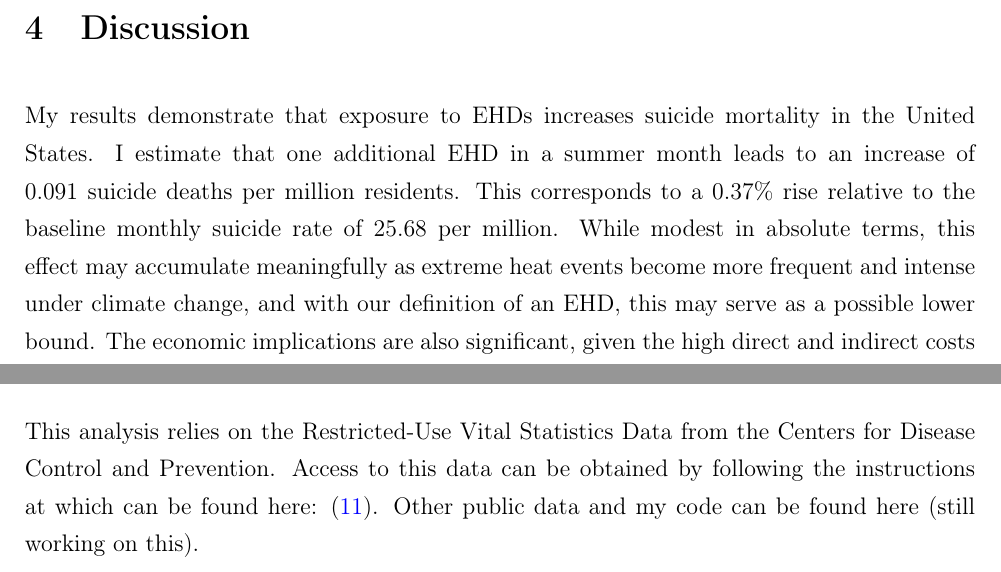
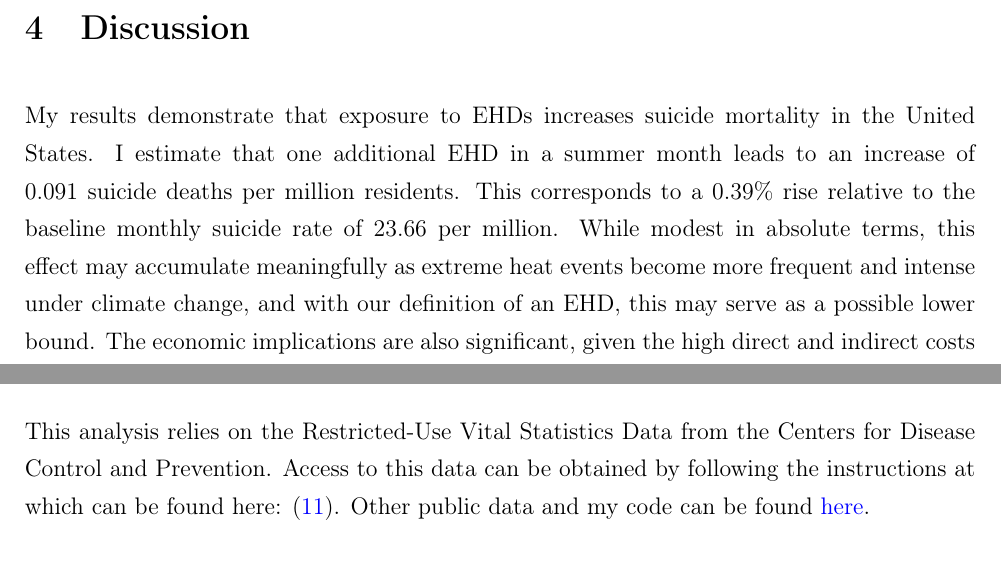
Before and after one commit to baranovski0587/HonorsEconUGThesis, a LaTeX paper (Paper/main.tex): two parts of pages 10 and 12 of 20, joined at a grey line, cut so that both start at the same text. Compiled offline with pdfLaTeX.

Commit message:
Paper revision + repo link added

```diff
--- a/Paper/main.tex
+++ b/Paper/main.tex
@@ -295,7 +295,7 @@ For robustness, results were validated using Poisson regression models, where co
 
 \section{Discussion}
 
-My results demonstrate that exposure to EHDs increases suicide mortality in the United States. I estimate that one additional EHD in a summer month leads to an increase of 0.091 suicide deaths per million residents. This corresponds to a 0.37\% rise relative to the baseline monthly suicide rate of 25.68 per million. While modest in absolute terms, this effect may accumulate meaningfully as extreme heat events become more frequent and intense under climate change, and with our definition of an EHD, this may serve as a possible lower bound. The economic implications are also significant, given the high direct and indirect costs associated with suicide and mental health-related deaths.
+My results demonstrate that exposure to EHDs increases suicide mortality in the United States. I estimate that one additional EHD in a summer month leads to an increase of 0.091 suicide deaths per million residents. This corresponds to a 0.39\% rise relative to the baseline monthly suicide rate of 23.66 per million. While modest in absolute terms, this effect may accumulate meaningfully as extreme heat events become more frequent and intense under climate change, and with our definition of an EHD, this may serve as a possible lower bound. The economic implications are also significant, given the high direct and indirect costs associated with suicide and mental health-related deaths.
 
 The effect is slightly more pronounced in rural populations and among demographic groups with elevated baseline suicide risk, including men and working-age adults. These findings suggest that extreme heat may exacerbate existing vulnerabilities, potentially widening existing mental health disparities.
 
@@ -315,7 +315,7 @@ A further limitation concerns the definition of EHDs. The use of an 85th percent
 Future research should expand upon this work by examining the effects of temperature extremes across all months of the year, potentially uncovering significant impacts during transitional seasons such as spring and fall. Additional studies incorporating dynamic models and lagged temperature effects would provide deeper insights into the temporal dynamics of heat-related mental health outcomes. Furthermore, refining temperature measures by weighting for population centers and accounting for shifting county boundaries could enhance precision and robustness. Lastly, exploring alternative temperature thresholds or extreme definitions and their varying health impacts would further elucidate how incremental climatic shifts influence mental health outcomes.
 
 \section{Replication}
-This analysis relies on the Restricted-Use Vital Statistics Data from the Centers for Disease Control and Prevention. Access to this data can be obtained by following the instructions at which can be found here: \cite{nchsRestrictedData2021}. Other public data and my code can be found here (still working on this).
+This analysis relies on the Restricted-Use Vital Statistics Data from the Centers for Disease Control and Prevention. Access to this data can be obtained by following the instructions at which can be found here: \cite{nchsRestrictedData2021}. Other public data and my code can be found \href{https://github.com/baranovski0587/HonorsEconUGThesis}{here}.
 \newpage
 \section{Appendix}
 \appendix
```
Also changed, not shown: Heat, Health, and Harm.pdf (added), Paper/main.tex (4 more changed lines).
